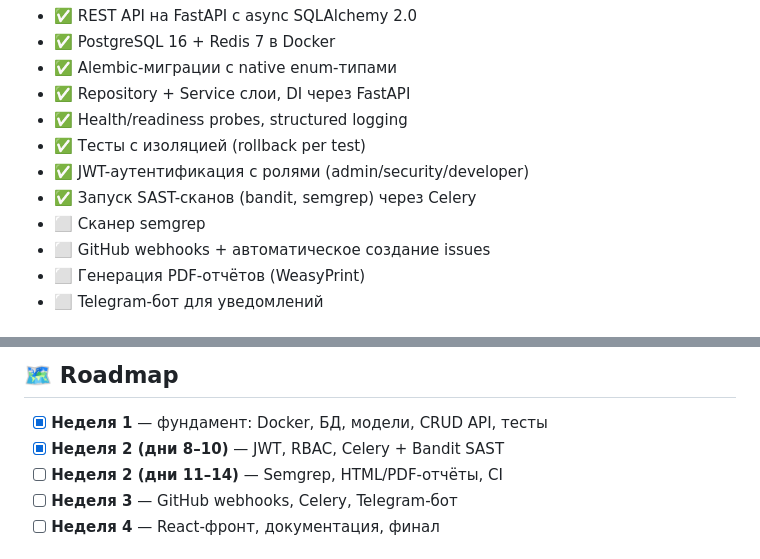
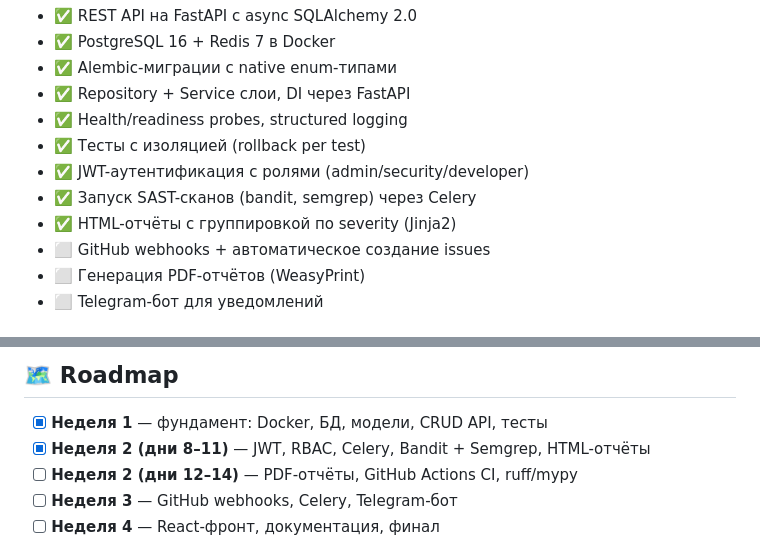
Before and after one commit to persival-dev/secureflow, a Markdown page: README.md, 2 parts joined by grey strips. GitHub-like rendering.

Commit message:
docs: mark semgrep and HTML report as completed

```diff
--- a/README.md
+++ b/README.md
@@ -17,7 +17,7 @@ Vulnerability Management Platform для AppSec-команд: запуск SAST/
 - ✅ Тесты с изоляцией (rollback per test)
 - ✅ JWT-аутентификация с ролями (admin/security/developer)
 - ✅ Запуск SAST-сканов (bandit, semgrep) через Celery
-- ⬜ Сканер semgrep
+- ✅ HTML-отчёты с группировкой по severity (Jinja2)
 - ⬜ GitHub webhooks + автоматическое создание issues
 - ⬜ Генерация PDF-отчётов (WeasyPrint)
 - ⬜ Telegram-бот для уведомлений
@@ -79,8 +79,8 @@ API (FastAPI) → Services (бизнес-логика) → Repositories (SQL)
 ## 🗺 Roadmap
 
 - [x] **Неделя 1** — фундамент: Docker, БД, модели, CRUD API, тесты
-- [x] **Неделя 2 (дни 8–10)** — JWT, RBAC, Celery + Bandit SAST
-- [ ] **Неделя 2 (дни 11–14)** — Semgrep, HTML/PDF-отчёты, CI
+- [x] **Неделя 2 (дни 8–11)** — JWT, RBAC, Celery, Bandit + Semgrep, HTML-отчёты
+- [ ] **Неделя 2 (дни 12–14)** — PDF-отчёты, GitHub Actions CI, ruff/mypy
 - [ ] **Неделя 3** — GitHub webhooks, Celery, Telegram-бот
 - [ ] **Неделя 4** — React-фронт, документация, финал
 
```
